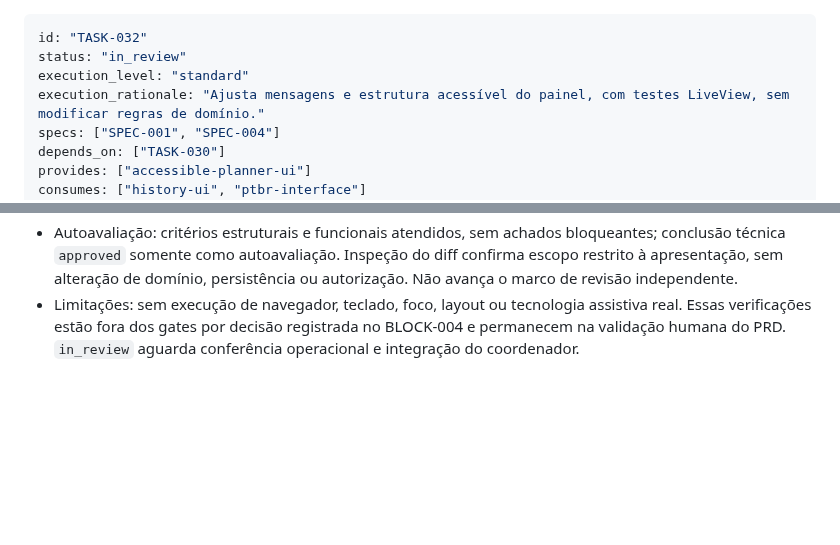
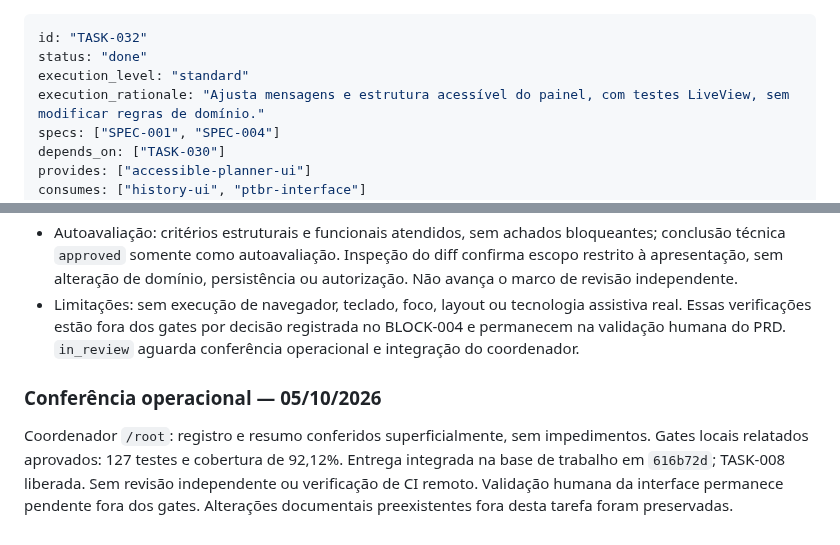
Before and after one commit to brecabral/planner, a Markdown page: docs/tasks/032-acessibilidade-painel.md, 2 parts joined by grey strips. GitHub-like rendering; blank space fills up the shorter version.

Commit message:
docs: record operational completion of TASK-032)

```diff
--- a/docs/tasks/032-acessibilidade-painel.md
+++ b/docs/tasks/032-acessibilidade-painel.md
@@ -1,6 +1,6 @@
 ---
 id: "TASK-032"
-status: "in_review"
+status: "done"
 execution_level: "standard"
 execution_rationale: "Ajusta mensagens e estrutura acessível do painel, com testes LiveView, sem modificar regras de domínio."
 specs: ["SPEC-001", "SPEC-004"]
@@ -50,3 +50,7 @@ Implementador `/root/implement_032`; base `69d4a20`, com TASK-030 integrada em `
 - Gates: `rtk mix precommit` e `rtk mix ci` aprovados com 127 testes; Credo estrito sem achados. Cobertura total 92,12%, Form 97,73%, Index 97,66%, mantendo limiar de 70% (evidência anterior da TASK-030: total 91,91%, Index 97,64%). `rtk git diff --check` aprovado. A métrica é de linhas, não comprova todos os ramos nem experiência assistiva.
 - Autoavaliação: critérios estruturais e funcionais atendidos, sem achados bloqueantes; conclusão técnica `approved` somente como autoavaliação. Inspeção do diff confirma escopo restrito à apresentação, sem alteração de domínio, persistência ou autorização. Não avança o marco de revisão independente.
 - Limitações: sem execução de navegador, teclado, foco, layout ou tecnologia assistiva real. Essas verificações estão fora dos gates por decisão registrada no BLOCK-004 e permanecem na validação humana do PRD. `in_review` aguarda conferência operacional e integração do coordenador.
+
+### Conferência operacional — 05/10/2026
+
+Coordenador `/root`: registro e resumo conferidos superficialmente, sem impedimentos. Gates locais relatados aprovados: 127 testes e cobertura de 92,12%. Entrega integrada na base de trabalho em `616b72d`; TASK-008 liberada. Sem revisão independente ou verificação de CI remoto. Validação humana da interface permanece pendente fora dos gates. Alterações documentais preexistentes fora desta tarefa foram preservadas.
```
